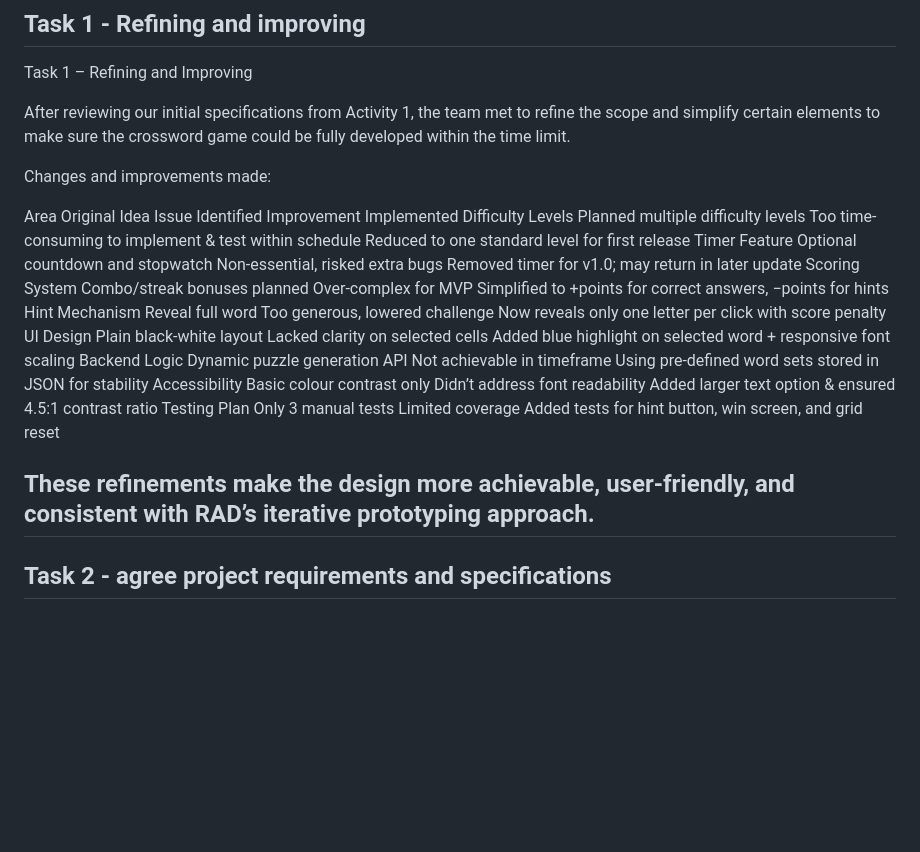
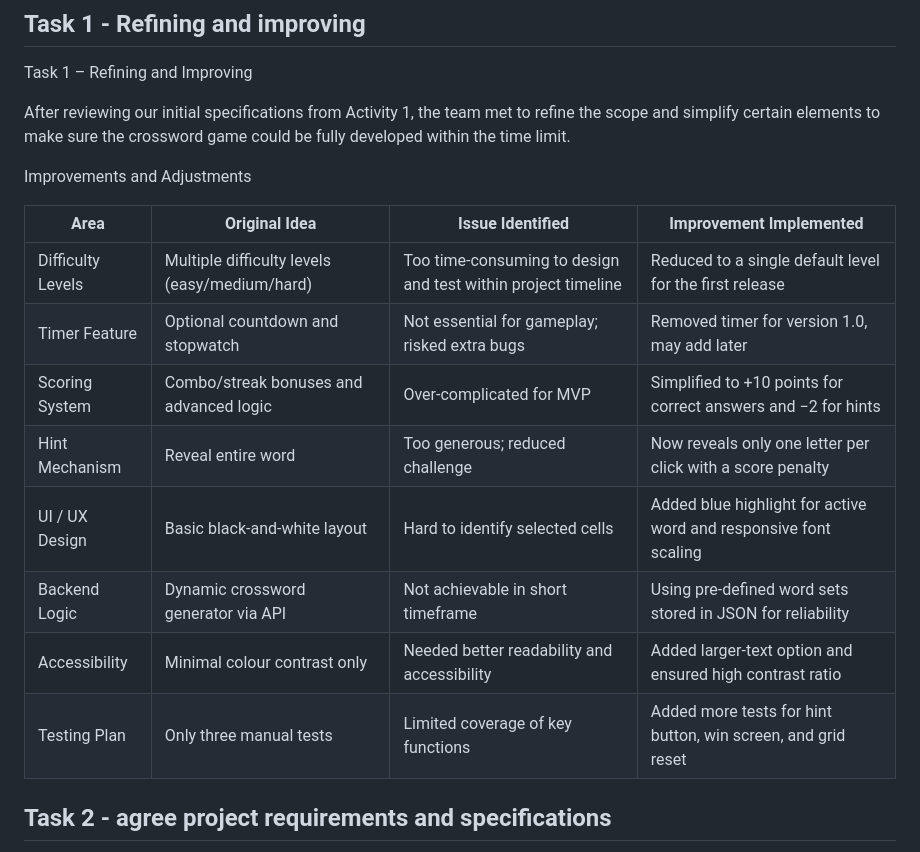
Before and after one commit to IHaveNoIdea-HAH/Software-Development-Assignment-1, a Markdown page: README.md, the part around the change. Rendered like a GitHub page; blank space fills up the shorter version.

Commit message:
Update README.md
Updated the improvements and adjustments section for clarity and consistency, including a table format for easier readability.

```diff
--- a/README.md
+++ b/README.md
@@ -279,20 +279,19 @@ Task 1 – Refining and Improving
 
 After reviewing our initial specifications from Activity 1, the team met to refine the scope and simplify certain elements to make sure the crossword game could be fully developed within the time limit.
 
-Changes and improvements made:
+Improvements and Adjustments
 
-Area	Original Idea	Issue Identified	Improvement Implemented
-Difficulty Levels	Planned multiple difficulty levels	Too time-consuming to implement & test within schedule	Reduced to one standard level for first release
-Timer Feature	Optional countdown and stopwatch	Non-essential, risked extra bugs	Removed timer for v1.0; may return in later update
-Scoring System	Combo/streak bonuses planned	Over-complex for MVP	Simplified to +points for correct answers, −points for hints
-Hint Mechanism	Reveal full word	Too generous, lowered challenge	Now reveals only one letter per click with score penalty
-UI Design	Plain black-white layout	Lacked clarity on selected cells	Added blue highlight on selected word + responsive font scaling
-Backend Logic	Dynamic puzzle generation API	Not achievable in timeframe	Using pre-defined word sets stored in JSON for stability
-Accessibility	Basic colour contrast only	Didn’t address font readability	Added larger text option & ensured 4.5:1 contrast ratio
-Testing Plan	Only 3 manual tests	Limited coverage	Added tests for hint button, win screen, and grid reset
+| Area | Original Idea | Issue Identified | Improvement Implemented |
+|------|----------------|------------------|--------------------------|
+| Difficulty Levels | Multiple difficulty levels (easy/medium/hard) | Too time-consuming to design and test within project timeline | Reduced to a single default level for the first release |
+| Timer Feature | Optional countdown and stopwatch | Not essential for gameplay; risked extra bugs | Removed timer for version 1.0, may add later |
+| Scoring System | Combo/streak bonuses and advanced logic | Over-complicated for MVP | Simplified to +10 points for correct answers and −2 for hints |
+| Hint Mechanism | Reveal entire word | Too generous; reduced challenge | Now reveals only one letter per click with a score penalty |
+| UI / UX Design | Basic black-and-white layout | Hard to identify selected cells | Added blue highlight for active word and responsive font scaling |
+| Backend Logic | Dynamic crossword generator via API | Not achievable in short timeframe | Using pre-defined word sets stored in JSON for reliability |
+| Accessibility | Minimal colour contrast only | Needed better readability and accessibility | Added larger-text option and ensured high contrast ratio |
+| Testing Plan | Only three manual tests | Limited coverage of key functions | Added more tests for hint button, win screen, and grid reset |
 
-These refinements make the design more achievable, user-friendly, and consistent with RAD’s iterative prototyping approach.
----
 
 ## Task 2 - agree project requirements and specifications
 
```
